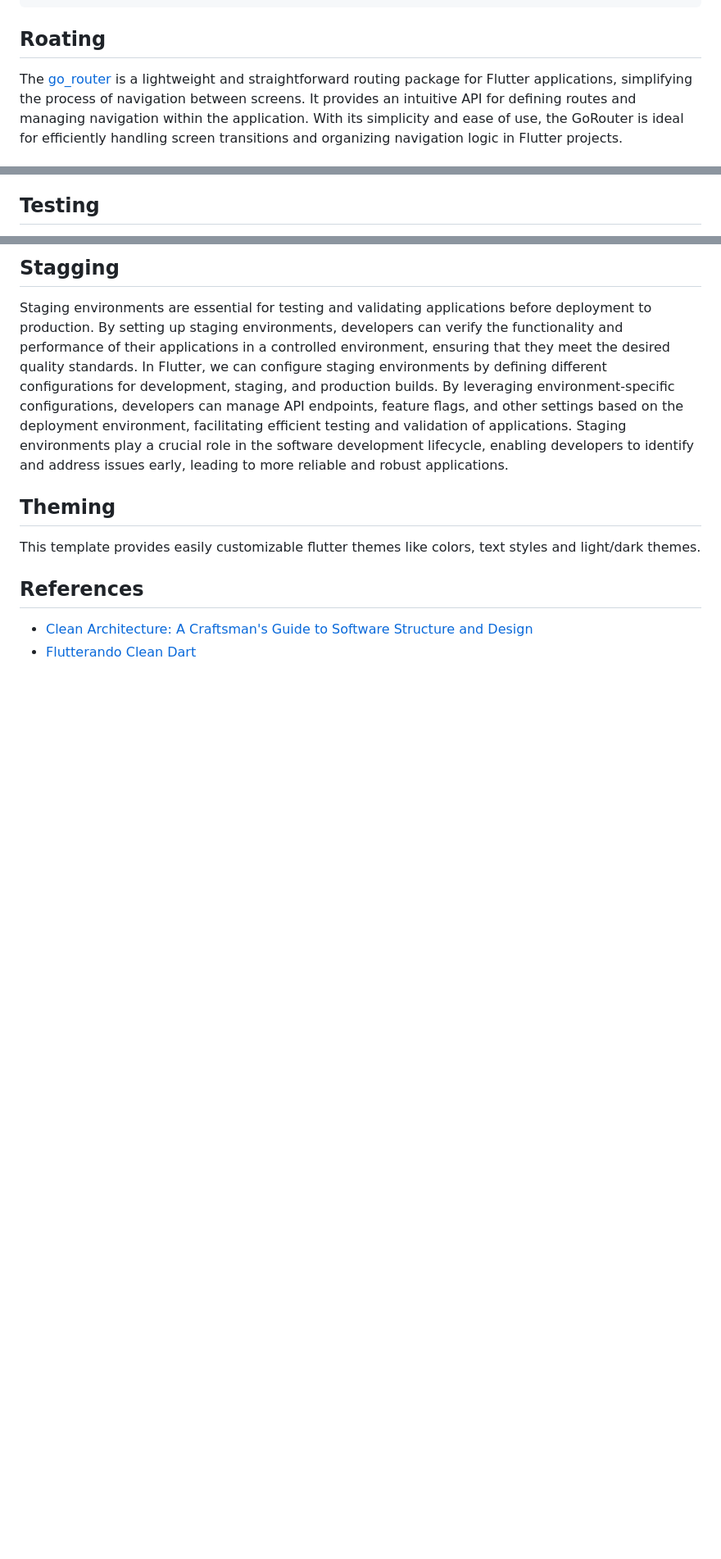
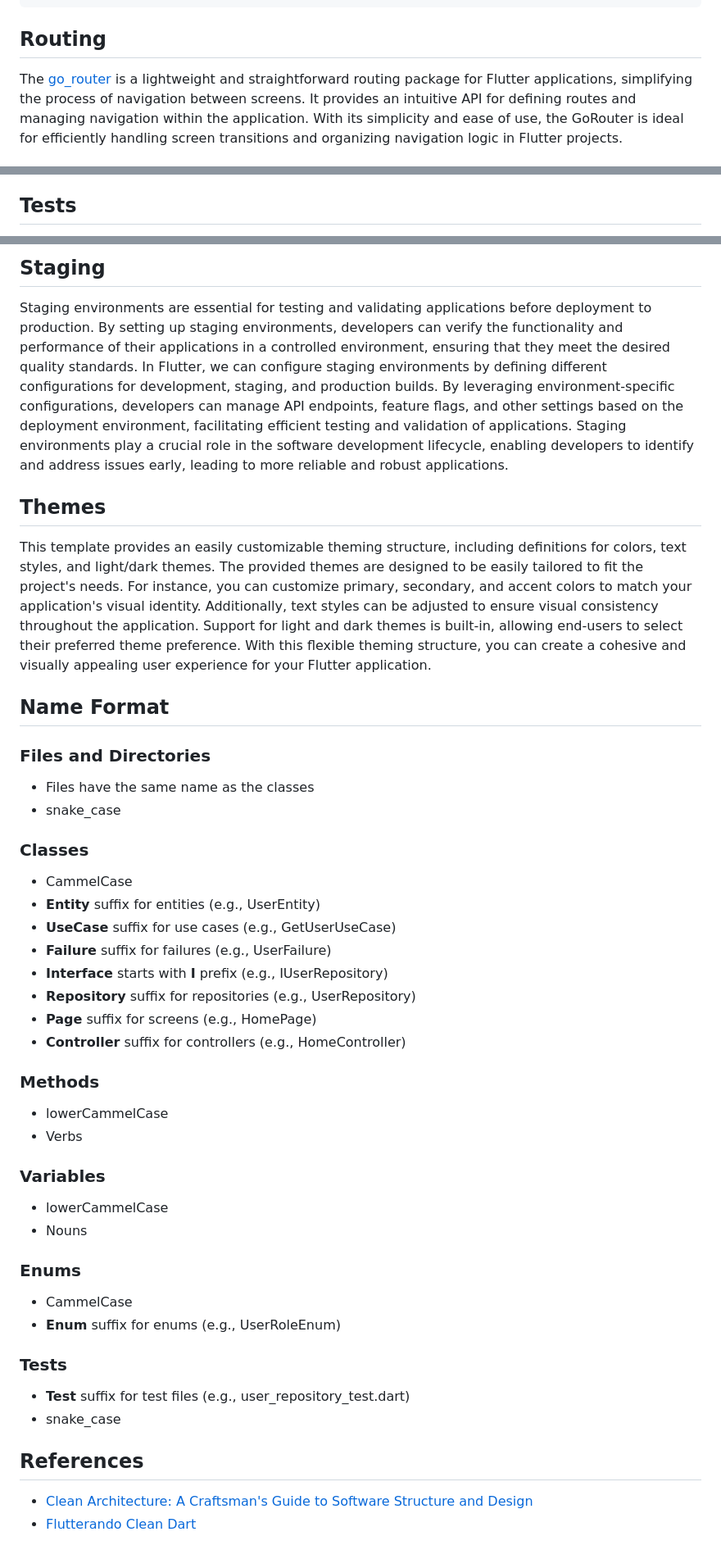
Before and after one commit to GabrielGodoy01/template_flutter_clean_architecture, a Markdown page: README.md, 3 parts joined by grey strips. Shown: that part at 82% size. Drawn GitHub-style; blank space fills up the shorter version.

Commit message:
name formats and architecture diagram

````diff
--- a/README.md
+++ b/README.md
@@ -97,7 +99,7 @@ The Presentation Layer encompasses the User Interface (UI) of the application. I
                 └── usecases
 ```
 
-## Roating
+## Routing
 
 The [go_router](https://pub.dev/packages/go_router) is a lightweight and straightforward routing package for Flutter applications, simplifying the process of navigation between screens. It provides an intuitive API for defining routes and managing navigation within the application. With its simplicity and ease of use, the GoRouter is ideal for efficiently handling screen transitions and organizing navigation logic in Flutter projects.
 
@@ -113,5 +115,5 @@ The [flutter_intl](https://marketplace.visualstudio.com/items?itemName=localizel
 
 We have multiple ways to use network requests in Flutter, but the most common and recommended way is to use the [dio](https://pub.dev/packages/dio) package. Dio is a powerful HTTP client for Dart and Flutter, providing a simple and flexible API for making network requests. With its support for various features such as interceptors, request cancellation, and error handling, Dio simplifies the process of working with APIs and managing network requests in Flutter applications. By leveraging Dio, developers can create robust and efficient networking solutions, enabling seamless communication with external services and data sources.
 
-## Testing
+## Tests
 
@@ -119,11 +121,50 @@ Testing is an essential aspect of software development, ensuring the reliability
 
-## Stagging
+## Staging
 
 Staging environments are essential for testing and validating applications before deployment to production. By setting up staging environments, developers can verify the functionality and performance of their applications in a controlled environment, ensuring that they meet the desired quality standards. In Flutter, we can configure staging environments by defining different configurations for development, staging, and production builds. By leveraging environment-specific configurations, developers can manage API endpoints, feature flags, and other settings based on the deployment environment, facilitating efficient testing and validation of applications. Staging environments play a crucial role in the software development lifecycle, enabling developers to identify and address issues early, leading to more reliable and robust applications.
 
-## Theming
+## Themes
 
-This template provides easily customizable flutter themes like colors, text styles and light/dark themes.
+This template provides an easily customizable theming structure, including definitions for colors, text styles, and light/dark themes. The provided themes are designed to be easily tailored to fit the project's needs. For instance, you can customize primary, secondary, and accent colors to match your application's visual identity. Additionally, text styles can be adjusted to ensure visual consistency throughout the application. Support for light and dark themes is built-in, allowing end-users to select their preferred theme preference. With this flexible theming structure, you can create a cohesive and visually appealing user experience for your Flutter application.
+
+## Name Format
+
+### Files and Directories
+
+- Files have the same name as the classes
+- snake_case
+
+### Classes
+
+- CammelCase
+- **Entity** suffix for entities (e.g., UserEntity)
+- **UseCase** suffix for use cases (e.g., GetUserUseCase)
+- **Failure** suffix for failures (e.g., UserFailure)
+- **Interface** starts with **I** prefix (e.g., IUserRepository)
+- **Repository** suffix for repositories (e.g., UserRepository)
+- **Page** suffix for screens (e.g., HomePage)
+- **Controller** suffix for controllers (e.g., HomeController)
+
+### Methods
+
+- lowerCammelCase
+- Verbs
+
+### Variables
+
+- lowerCammelCase
+- Nouns
+
+### Enums
+
+- CammelCase
+- **Enum** suffix for enums (e.g., UserRoleEnum)
+
+### Tests
+
+- **Test** suffix for test files (e.g., user_repository_test.dart)
+- snake_case
+
 
 ## References
 
````
Also changed, not shown: other parts of README.md (+5 -3 lines), assets/architecture_diagram.png (added).
